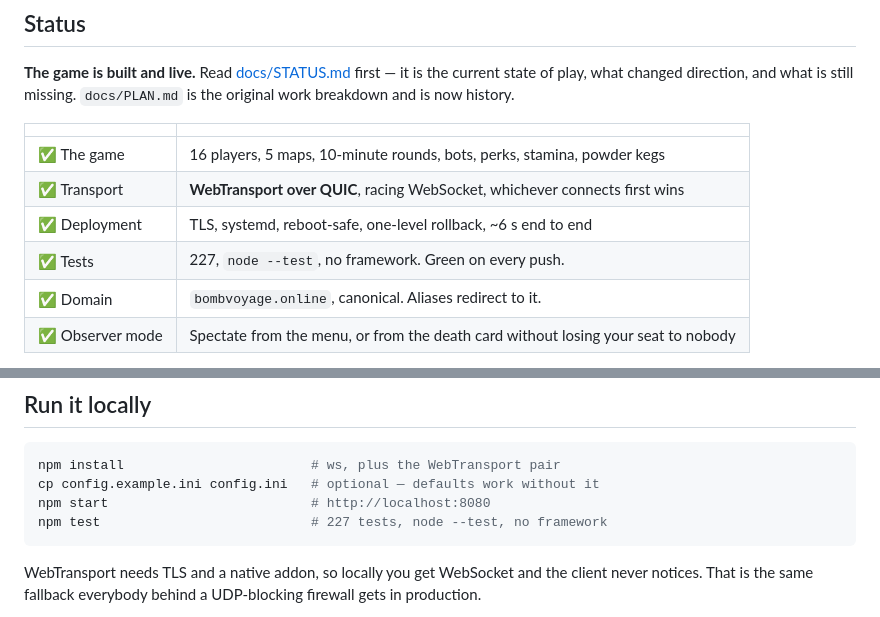
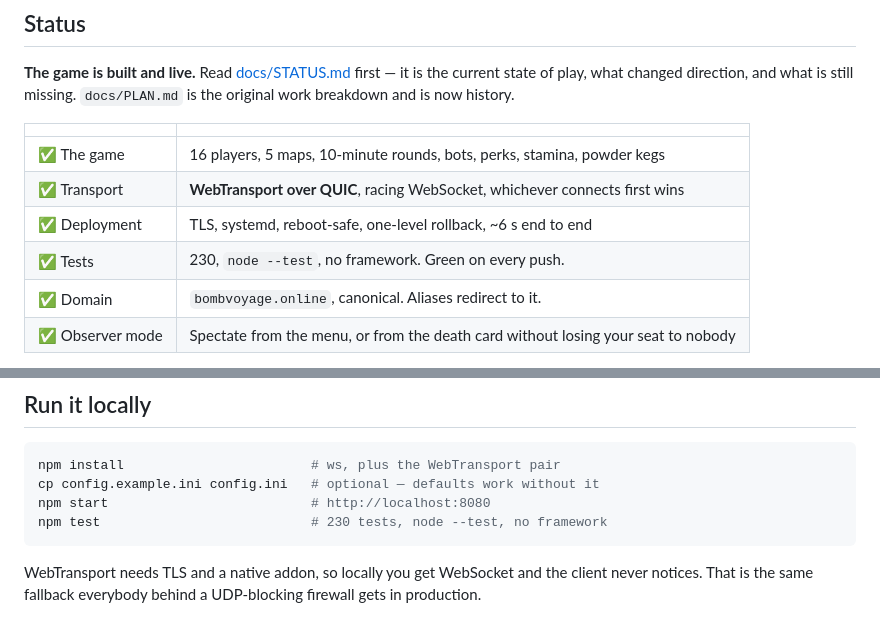
Before and after one commit to cobusvonwielligh/bomb-voyage, a Markdown page: README.md, 2 parts joined by grey strips. Rendered like a GitHub page.

````diff
--- a/README.md
+++ b/README.md
@@ -20,7 +20,7 @@ work breakdown and is now history.
 | ✅ The game | 16 players, 5 maps, 10-minute rounds, bots, perks, stamina, powder kegs |
 | ✅ Transport | **WebTransport over QUIC**, racing WebSocket, whichever connects first wins |
 | ✅ Deployment | TLS, systemd, reboot-safe, one-level rollback, ~6 s end to end |
-| ✅ Tests | 227, `node --test`, no framework. Green on every push. |
+| ✅ Tests | 230, `node --test`, no framework. Green on every push. |
 | ✅ Domain | `bombvoyage.online`, canonical. Aliases redirect to it. |
 | ✅ Observer mode | Spectate from the menu, or from the death card without losing your seat to nobody |
 
@@ -55,7 +55,7 @@ no payments, no persistent world, no mobile, no matchmaking, no anti-cheat.
 npm install                        # ws, plus the WebTransport pair
 cp config.example.ini config.ini   # optional — defaults work without it
 npm start                          # http://localhost:8080
-npm test                           # 227 tests, node --test, no framework
+npm test                           # 230 tests, node --test, no framework
 ```
 
 WebTransport needs TLS and a native addon, so locally you get WebSocket and the client never
````
Also changed, not shown: docs/ART-AUDIO.md (+24 -16 lines), docs/STATUS.md (+7 -8 lines).
